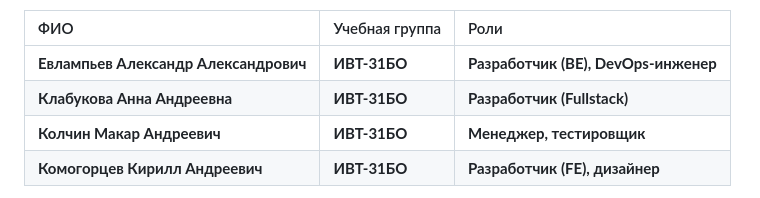
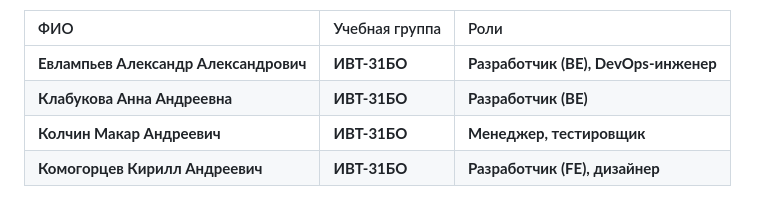
Before and after one commit to ElMakro/ReadMe, a Markdown page: docs/project_requirements_document.md, the part around the change. Drawn GitHub-style.

Commit message:
fix error in PRD

```diff
--- a/docs/project_requirements_document.md
+++ b/docs/project_requirements_document.md
@@ -32,7 +32,7 @@
 | ФИО | Учебная группа | Роли |
 | :---- | :---- | :---- |
 | **Евлампьев Александр Александрович** | **ИВТ-31БО** | **Разработчик (BE), DevOps-инженер** |
-| **Клабукова Анна Андреевна** | **ИВТ-31БО** | **Разработчик (Fullstack)** |
+| **Клабукова Анна Андреевна** | **ИВТ-31БО** | **Разработчик (BE)** |
 | **Колчин Макар Андреевич** | **ИВТ-31БО** | **Менеджер, тестировщик** |
 | **Комогорцев Кирилл Андреевич** | **ИВТ-31БО** | **Разработчик (FE), дизайнер** |
 
```
